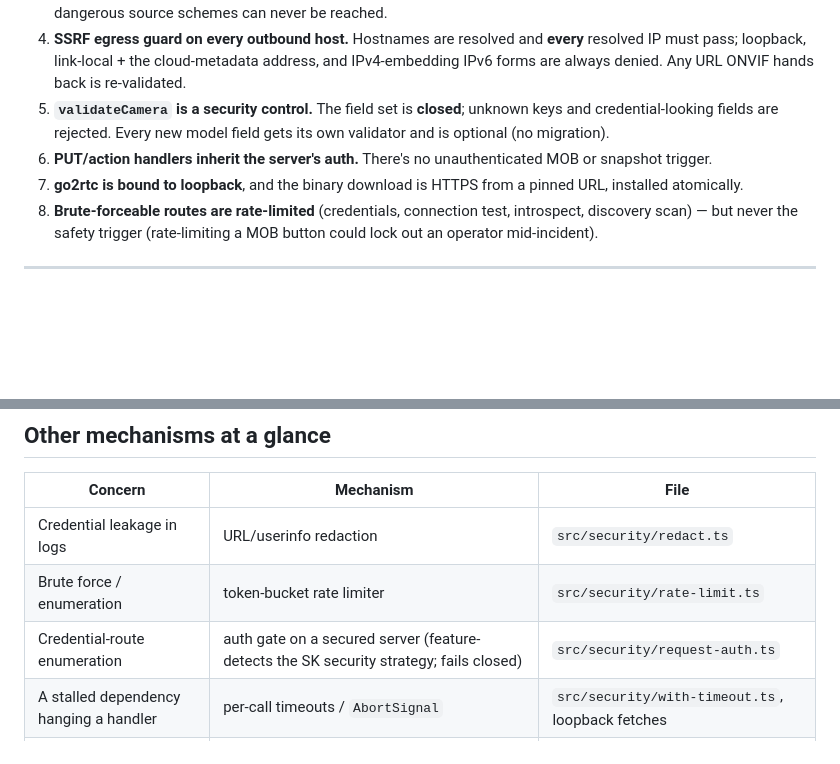
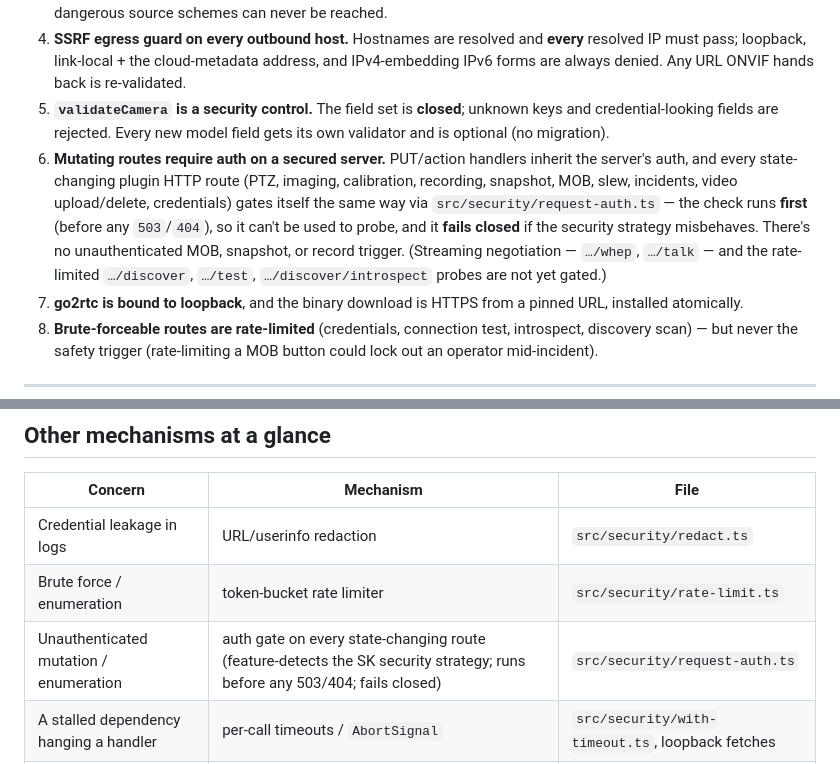
Before and after one commit to dillan/sk-video, a Markdown page: docs/developers/security-model.md, 2 parts joined by grey strips. GitHub-like rendering; blank space fills up the shorter version.

Commit message:
docs: note that all mutating routes now require auth on a secured server
Reflect the broadened auth gate in the HTTP API reference and the security model:
the contract now covers every state-changing route, not just the credential routes,
and lists what stays deferred (whep/talk streaming negotiation; the rate-limited
discover/test/introspect probes).

```diff
--- a/docs/developers/security-model.md
+++ b/docs/developers/security-model.md
@@ -13,7 +13,7 @@ The plugin reaches out to cameras on the LAN, runs a child process, downloads a
 3. **Sources come from validated structured fields** against a scheme **allow-list** (`rtsp`/`rtsps`/`rtmp`/`http`/`https`/`onvif`). `exec:`/`ffmpeg:`/`pipe:` and anything else are blocked — go2rtc's dangerous source schemes can never be reached.
 4. **SSRF egress guard on every outbound host.** Hostnames are resolved and **every** resolved IP must pass; loopback, link-local + the cloud-metadata address, and IPv4-embedding IPv6 forms are always denied. Any URL ONVIF hands back is re-validated.
 5. **`validateCamera` is a security control.** The field set is **closed**; unknown keys and credential-looking fields are rejected. Every new model field gets its own validator and is optional (no migration).
-6. **PUT/action handlers inherit the server's auth.** There's no unauthenticated MOB or snapshot trigger.
+6. **Mutating routes require auth on a secured server.** PUT/action handlers inherit the server's auth, and every state-changing plugin HTTP route (PTZ, imaging, calibration, recording, snapshot, MOB, slew, incidents, video upload/delete, credentials) gates itself the same way via `src/security/request-auth.ts` — the check runs **first** (before any `503`/`404`), so it can't be used to probe, and it **fails closed** if the security strategy misbehaves. There's no unauthenticated MOB, snapshot, or record trigger. (Streaming negotiation — `…/whep`, `…/talk` — and the rate-limited `…/discover`, `…/test`, `…/discover/introspect` probes are not yet gated.)
 7. **go2rtc is bound to loopback**, and the binary download is HTTPS from a pinned URL, installed atomically.
 8. **Brute-forceable routes are rate-limited** (credentials, connection test, introspect, discovery scan) — but never the safety trigger (rate-limiting a MOB button could lock out an operator mid-incident).
 
@@ -72,7 +72,7 @@ The id is validated against the known cameras on every request, so there's nothi
 | --- | --- | --- |
 | Credential leakage in logs | URL/userinfo redaction | `src/security/redact.ts` |
 | Brute force / enumeration | token-bucket rate limiter | `src/security/rate-limit.ts` |
-| Credential-route enumeration | auth gate on a secured server (feature-detects the SK security strategy; fails closed) | `src/security/request-auth.ts` |
+| Unauthenticated mutation / enumeration | auth gate on every state-changing route (feature-detects the SK security strategy; runs before any 503/404; fails closed) | `src/security/request-auth.ts` |
 | A stalled dependency hanging a handler | per-call timeouts / `AbortSignal` | `src/security/with-timeout.ts`, loopback fetches |
 | Path traversal on stored files | opaque ids only; `..` rejected; names validated | upload/recording/incident stores |
 | Malicious uploads | magic-byte sniff (not the filename/Content-Type) | `src/uploads/video-sniff.ts` |
```
Also changed, not shown: docs/reference/http-api.md (+1 -0 lines).
